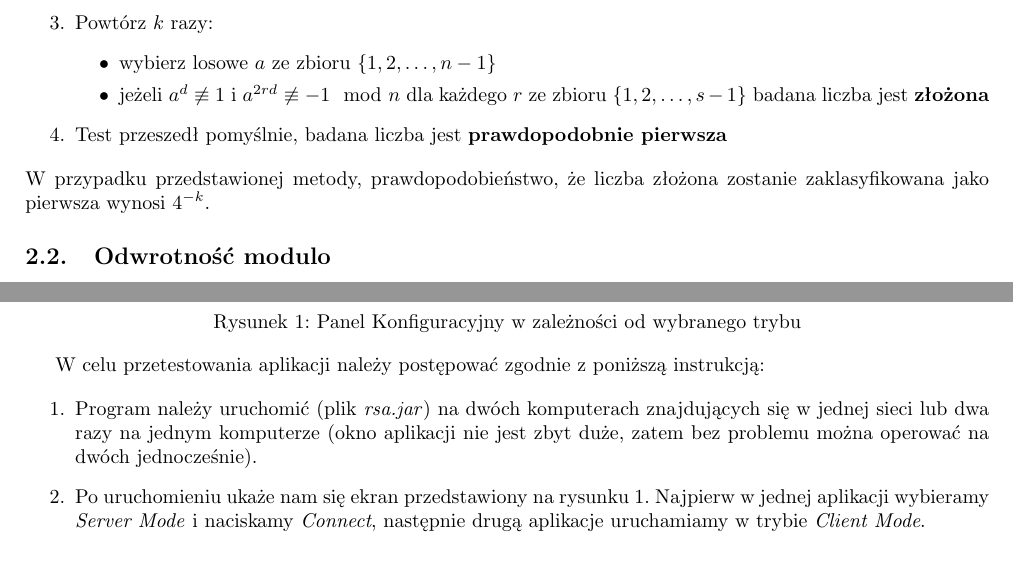
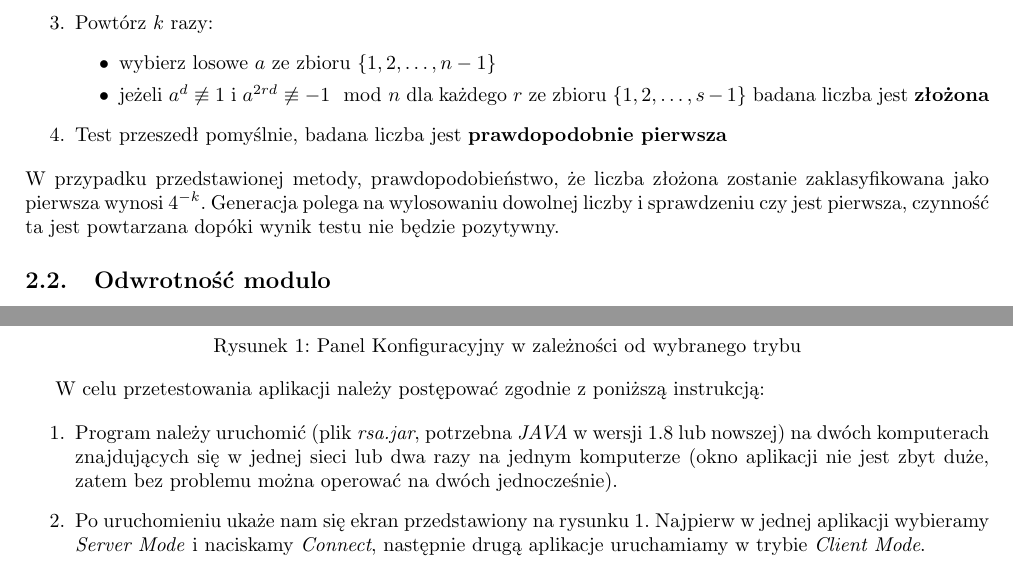
Before and after one commit to kertoip123/RSA, a LaTeX document (doc/dokumentacja.tex): two parts of pages 3 and 5 of 6, joined at a grey line, cut so that both start at the same text. Compiled offline with pdfLaTeX.

Commit message:
doc - poprawki

```diff
--- a/doc/dokumentacja.tex
+++ b/doc/dokumentacja.tex
@@ -155,7 +155,7 @@ Sprawdzenie czy dana liczba jest pierwsza w przypadku liczb o rozmiarze rzędu k
 
 \end{samepage}
 
-\noindent W przypadku przedstawionej metody, prawdopodobieństwo, że liczba złożona zostanie zaklasyfikowana jako pierwsza wynosi $4^{-k}$.
+\noindent W przypadku przedstawionej metody, prawdopodobieństwo, że liczba złożona zostanie zaklasyfikowana jako pierwsza wynosi $4^{-k}$. Generacja polega na wylosowaniu dowolnej liczby i~sprawdzeniu czy jest pierwsza, czynność ta jest powtarzana dopóki wynik testu nie będzie pozytywny.
 
 \subsection{Odwrotność modulo} \label{mod_inv}
 Podczas operacji generowania kluczy (sekcja \ref{key_gen}) konieczne jest wyznaczenie liczby całkowitej $x$ spełniającej następujący warunek:
@@ -310,7 +310,7 @@ W oknie aplikacji oprócz podglądu wiadomości w postaci normalnego tekstu, dos
 W celu przetestowania aplikacji należy postępować zgodnie z poniższą instrukcją:
 
 \begin{enumerate}
-\item Program należy uruchomić (plik \textit{rsa.jar}) na dwóch komputerach znajdujących się w jednej sieci lub dwa razy na jednym komputerze (okno aplikacji nie jest zbyt duże, zatem bez problemu można operować na dwóch jednocześnie).
+\item Program należy uruchomić (plik \textit{rsa.jar}, potrzebna \textit{JAVA} w wersji 1.8 lub nowszej) na dwóch komputerach znajdujących się w jednej sieci lub dwa razy na jednym komputerze (okno aplikacji nie jest zbyt duże, zatem bez problemu można operować na dwóch jednocześnie).
 
 \item Po uruchomieniu ukaże nam się ekran przedstawiony na rysunku \ref{fig:config_panel}. Najpierw w jednej aplikacji wybieramy \textit{Server Mode} i naciskamy \textit{Connect}, następnie drugą aplikacje uruchamiamy w trybie \textit{Client Mode}.
 
```
Also changed, not shown: doc/dokumentacja.pdf, doc/img/config_panel.png, doc/img/main_window.png.
